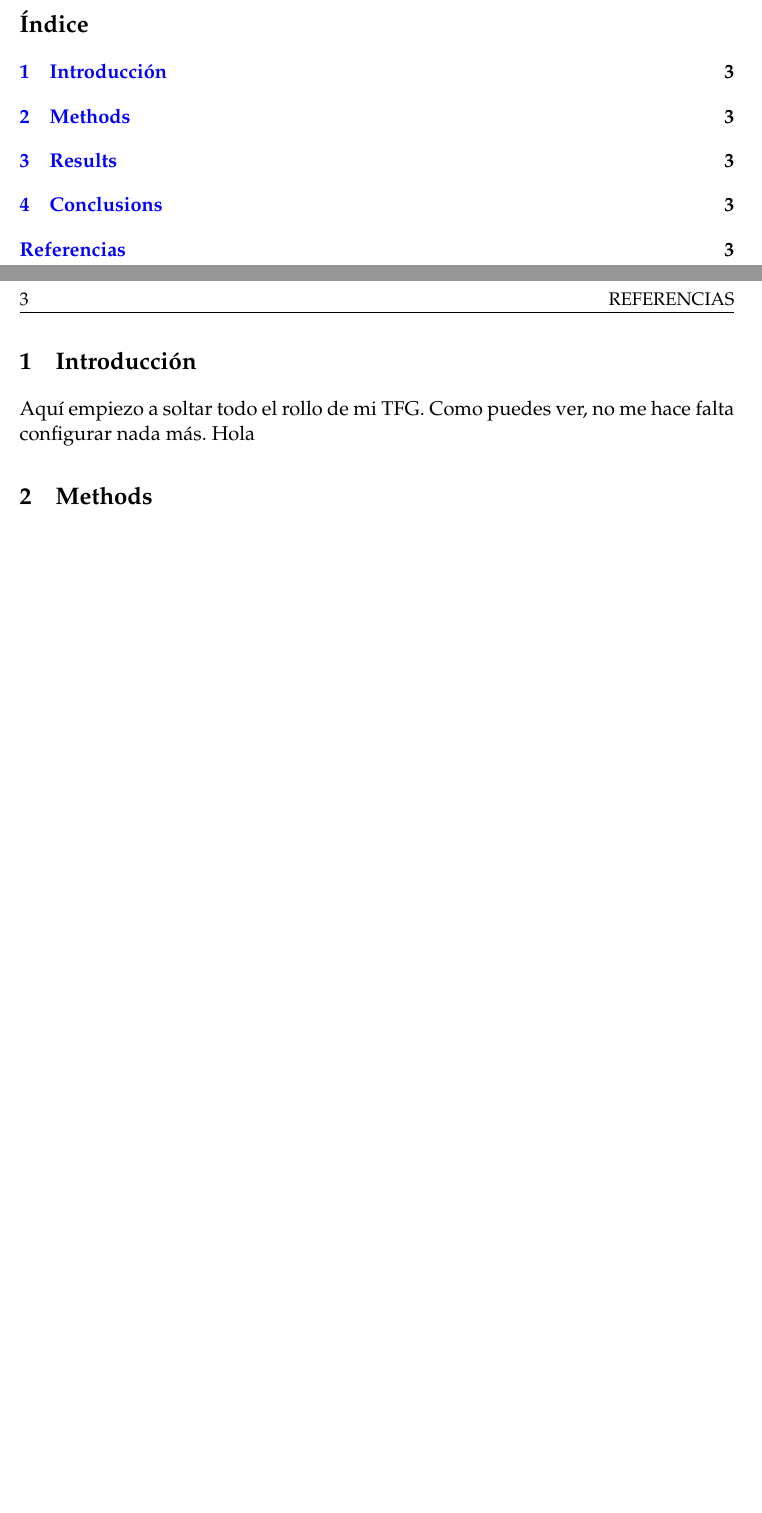
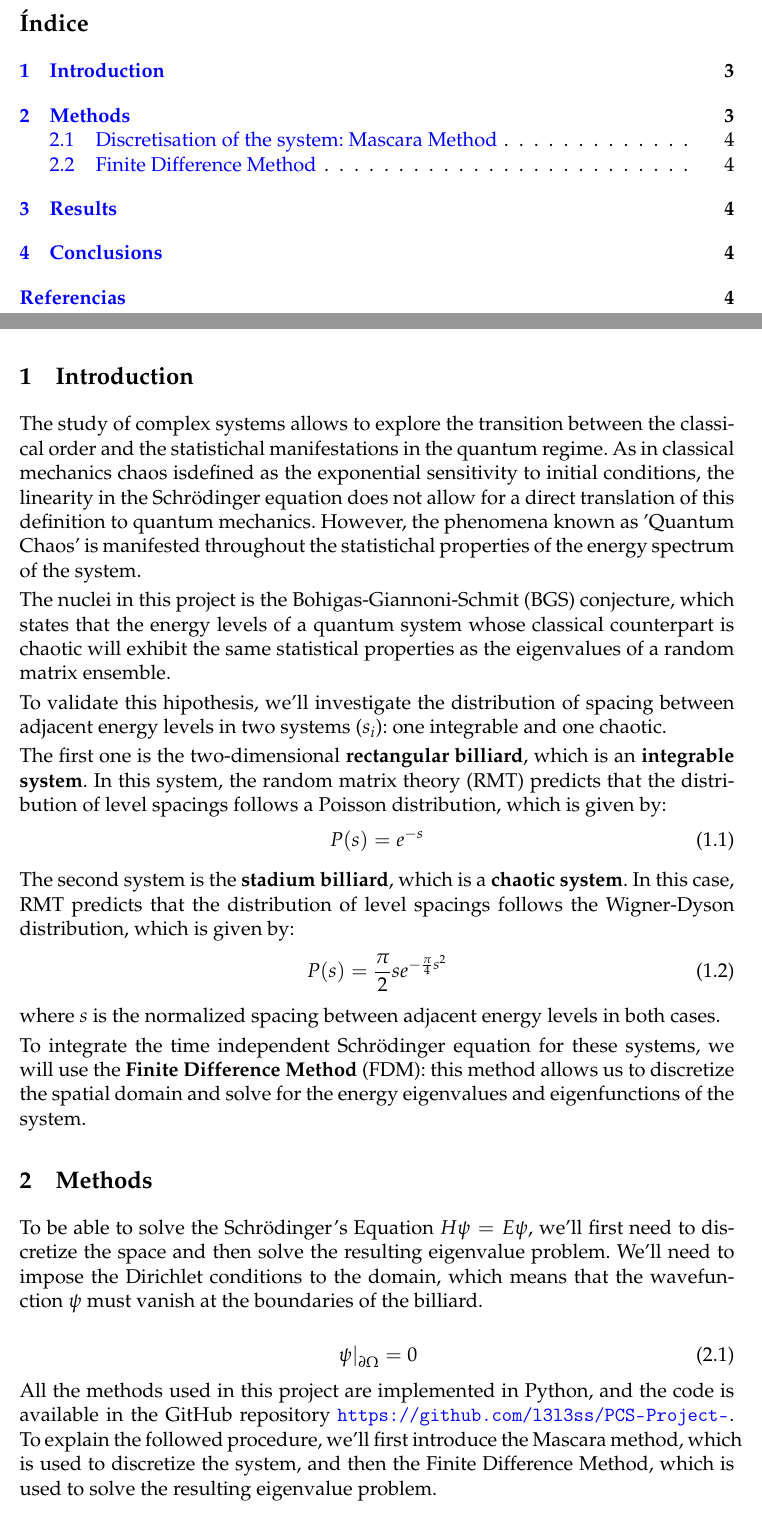
Before and after one commit to l3l3ss/PCS-Project-, a LaTeX document (docs/main.tex, which reads docs/content/01_Introduction.tex, docs/content/02_Methods.tex): two parts of pages 2 and 3 of 3 before the commit and two parts of pages 2 and 3 of 4 after it, joined at a grey line, cut so that both start at the same text, the shorter picture padded with empty space. Compiled offline with pdfLaTeX.

Commit message:
he eliminado las gráficas  donde no normalizábamos s, se ven raras mejor normalizar; añadido introducción y empezado métodos

```diff
--- a/docs/content/01_Introduction.tex
+++ b/docs/content/01_Introduction.tex
@@ -1,4 +1,27 @@
 % !TeX root = ../main.tex
 
-\section{Introducción}
-Aquí empiezo a soltar todo el rollo de mi TFG. Como puedes ver, no me hace falta configurar nada más. Hola
+\section{Introduction}
+
+The study of complex systems allows to explore the transition between the classical order and the statistichal manifestations in the quantum regime. As in classical mechanics chaos isdefined as the exponential sensitivity to initial conditions, the linearity in the Schrödinger equation does not allow for a direct translation of this definition to quantum mechanics.
+However, the phenomena known as 'Quantum Chaos' is manifested throughout the statistichal properties of the energy spectrum of the system.
+
+The nuclei in this project is the  Bohigas-Giannoni-Schmit (BGS) conjecture, which states that the energy levels of a quantum system whose classical counterpart is chaotic will exhibit the same statistical properties as the eigenvalues of a random matrix ensemble.
+
+To validate this hipothesis, we'll investigate the distribution of spacing between adjacent energy levels in two systems ($s_i$): one integrable and one chaotic.
+
+The first one is the two-dimensional \textbf{rectangular billiard}, which is an \textbf{integrable system}. In this system, the random matrix theory (RMT) predicts that the distribution of level spacings follows a Poisson distribution, which is given by:
+\begin{equation}
+P(s) = e^{-s}
+\label{eq:Poisson_dist}
+\end{equation}
+
+
+The second system is the \textbf{stadium billiard}, which is a \textbf{chaotic system}. In this case, RMT predicts that the distribution of level spacings follows the Wigner-Dyson distribution, which is given by:
+\begin{equation}
+    P(s) = \frac{\pi}{2} s e^{-\frac{\pi}{4} s^2}
+    \label{eq:Wigner-Dyson_dist}
+\end{equation}
+
+where $s$ is the normalized spacing between adjacent energy levels in both cases.
+
+To integrate the time independent Schrödinger equation for these systems, we will use the \textbf{Finite Difference Method} (FDM): this method allows us to discretize the spatial domain and solve for the energy eigenvalues and eigenfunctions of the system.
--- a/docs/content/02_Methods.tex
+++ b/docs/content/02_Methods.tex
@@ -1,3 +1,17 @@
 % !TeX root = ../main.tex
 
 \section{Methods}
+
+To be able to solve the Schrödinger's Equation $H\psi = E\psi$, we'll first need to discretize the space and then solve the resulting eigenvalue problem. We'll need to impose the Dirichlet conditions to the domain, which means that the wavefunction $\psi$ must vanish at the boundaries of the billiard.
+
+\begin{equation}
+    \left. \psi \right|_{\partial \Omega} = 0
+    \label{eq:Dirichlet_condition}
+\end{equation}
+
+All the methods used in this project are implemented in Python, and the code is available in the GitHub repository \url{https://github.com/l3l3ss/PCS-Project-}. To explain the followed procedure, we'll first introduce the Mascara method, which is used to discretize the system, and then the Finite Difference Method, which is used to solve the resulting eigenvalue problem.
+
+\subsection{Discretisation of the system: Mascara Method}
+
+
+\subsection{Finite Difference Method}
```
Also changed, not shown: docs/main.pdf, output/distribucion_espaciado_c_nNormalizar.png (deleted), output/distribucion_espaciado_qc_nNormalizar.png (deleted), output/distribucion_espaciado_r_nNormalizar.png (deleted), 7 other files.
